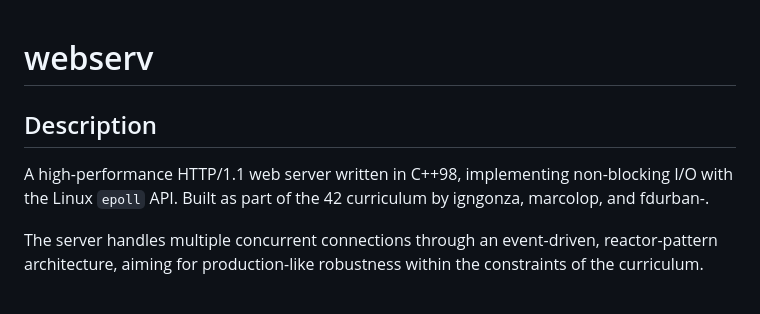
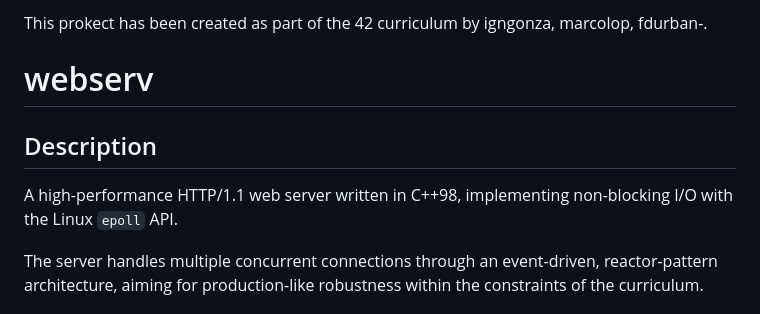
Before and after one commit to Igbescobar/webserv, a Markdown page: readme.md, the part around the change. Drawn GitHub-style.

Commit message:
changed first line

```diff
--- a/readme.md
+++ b/readme.md
@@ -1,6 +1,7 @@
+This prokect has been created as part of the 42 curriculum by igngonza, marcolop, fdurban-.
 # webserv
 ## Description
-A high-performance HTTP/1.1 web server written in C++98, implementing non-blocking I/O with the Linux `epoll` API. Built as part of the 42 curriculum by igngonza, marcolop, and fdurban-.
+A high-performance HTTP/1.1 web server written in C++98, implementing non-blocking I/O with the Linux `epoll` API.
 
 The server handles multiple concurrent connections through an event-driven, reactor-pattern architecture, aiming for production-like robustness within the constraints of the curriculum.
 
```
